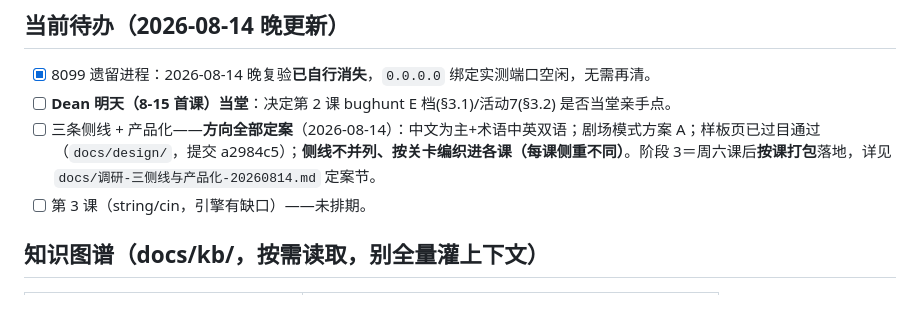
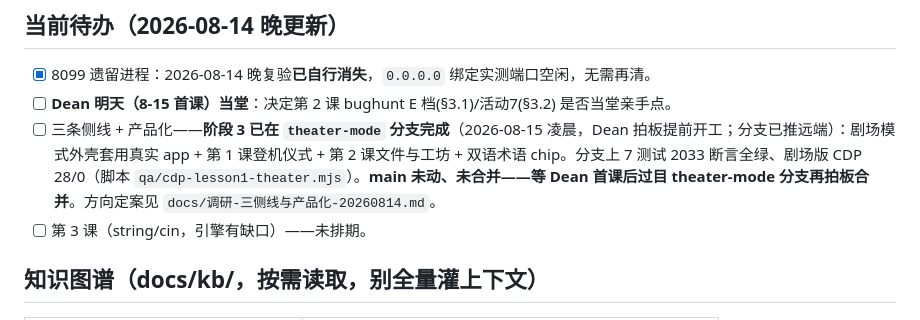
Before and after one commit to sydneygemstone-sudo/cpp-age9-course, a Markdown page: CLAUDE.md, the part around the change. GitHub-like rendering.

Commit message:
待办更新：阶段3已在theater-mode分支完成待过目合并
Co-Authored-By: Claude Fable 5 <noreply@anthropic.com>
Claude-Session: https://claude.ai/code/session_019oZb1gCrfSAaM8ZPqjDNuB

```diff
--- a/CLAUDE.md
+++ b/CLAUDE.md
@@ -13,7 +13,7 @@ Dean 本人给 9 岁孩子面授的 C++ 编程课课件仓库（试听课 + 第
 ## 当前待办（2026-08-14 晚更新）
 - [x] 8099 遗留进程：2026-08-14 晚复验**已自行消失**，`0.0.0.0` 绑定实测端口空闲，无需再清。
 - [ ] **Dean 明天（8-15 首课）当堂**：决定第 2 课 bughunt E 档(§3.1)/活动7(§3.2) 是否当堂亲手点。
-- [ ] 三条侧线 + 产品化——**方向全部定案**（2026-08-14）：中文为主+术语中英双语；剧场模式方案 A；样板页已过目通过（`docs/design/`，提交 a2984c5）；**侧线不并列、按关卡编织进各课（每课侧重不同）**。阶段 3＝周六课后**按课打包**落地，详见 `docs/调研-三侧线与产品化-20260814.md` 定案节。
+- [ ] 三条侧线 + 产品化——**阶段 3 已在 `theater-mode` 分支完成**（2026-08-15 凌晨，Dean 拍板提前开工；分支已推远端）：剧场模式外壳套用真实 app + 第 1 课登机仪式 + 第 2 课文件与工坊 + 双语术语 chip。分支上 7 测试 2033 断言全绿、剧场版 CDP 28/0（脚本 `qa/cdp-lesson1-theater.mjs`）。**main 未动、未合并——等 Dean 首课后过目 theater-mode 分支再拍板合并**。方向定案见 `docs/调研-三侧线与产品化-20260814.md`。
 - [ ] 第 3 课（string/cin，引擎有缺口）——未排期。
 
 ## 知识图谱（docs/kb/，按需读取，别全量灌上下文）
```
